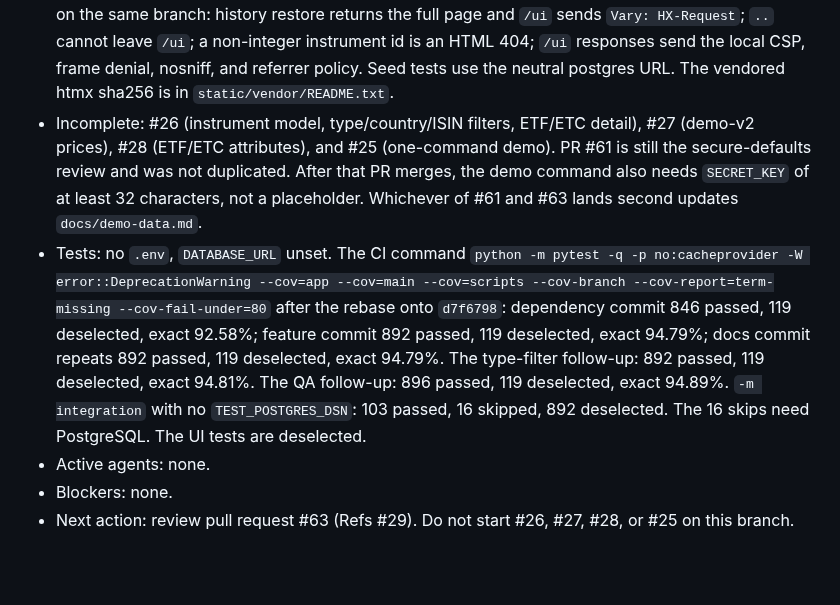
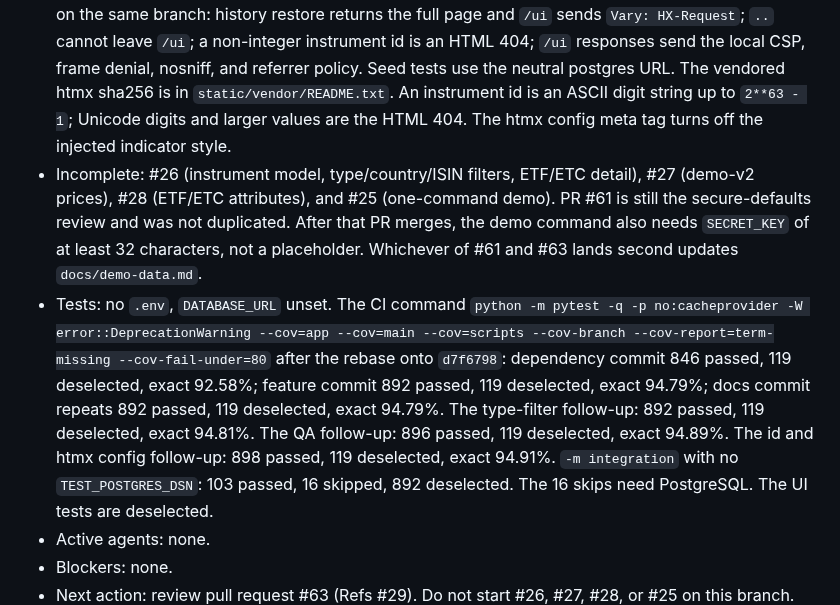
Before and after one commit to Waber/Investment-AI-Companion, a Markdown page: docs/work-state.md, the part around the change. Drawn GitHub-style; blank space fills up the shorter version.

```diff
--- a/docs/work-state.md
+++ b/docs/work-state.md
@@ -28,6 +28,9 @@
   responses send the local CSP, frame denial, nosniff, and
   referrer policy. Seed tests use the neutral postgres URL. The
   vendored htmx sha256 is in `static/vendor/README.txt`.
+  An instrument id is an ASCII digit string up to `2**63 - 1`;
+  Unicode digits and larger values are the HTML 404. The htmx
+  config meta tag turns off the injected indicator style.
 - Incomplete: #26 (instrument model, type/country/ISIN filters,
   ETF/ETC detail), #27 (demo-v2 prices), #28 (ETF/ETC attributes),
   and #25 (one-command demo). PR #61 is still the secure-defaults
@@ -42,7 +45,9 @@
   119 deselected, exact 94.79%; docs commit repeats 892 passed,
   119 deselected, exact 94.79%. The type-filter follow-up:
   892 passed, 119 deselected, exact 94.81%. The QA follow-up:
-  896 passed, 119 deselected, exact 94.89%. `-m integration`
+  896 passed, 119 deselected, exact 94.89%. The id and htmx
+  config follow-up: 898 passed, 119 deselected, exact 94.91%.
+  `-m integration`
   with no `TEST_POSTGRES_DSN`: 103 passed, 16 skipped, 892
   deselected. The 16 skips need PostgreSQL. The UI tests are
   deselected.
```
Also changed, not shown: docs/development-journal.md (+26 -0 lines).
